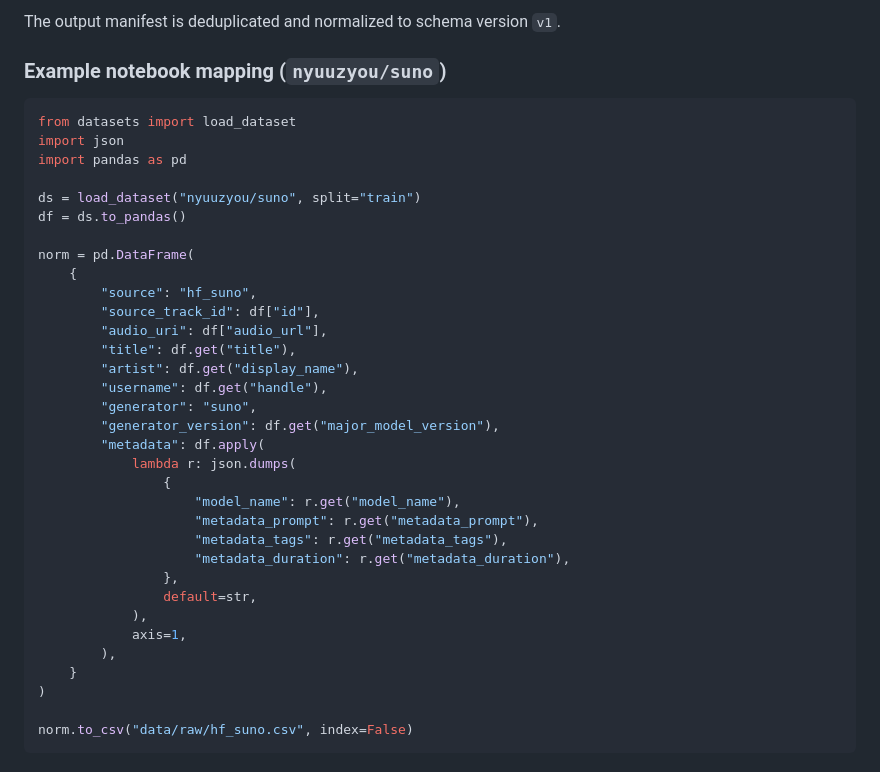
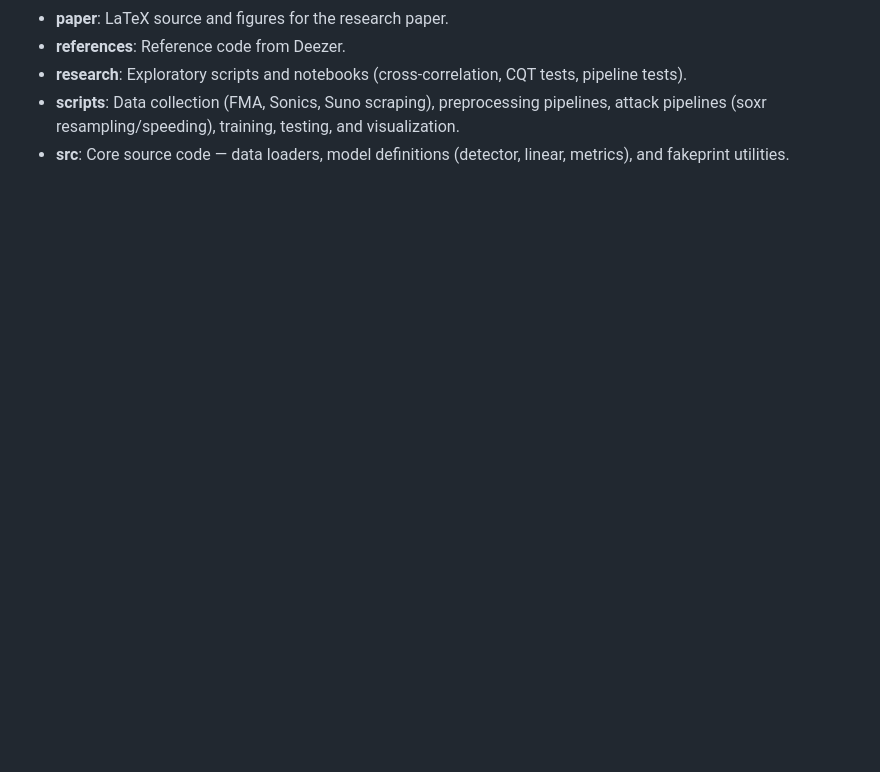
Before and after one commit to thomas0barand/robust-deepfake-detector, a Markdown page: README.md, the part around one of its changes. GitHub-like rendering; blank space fills up the shorter version.

````diff
--- a/README.md
+++ b/README.md
@@ -126,39 +135,5 @@ python scripts/data/collection/manifest_pipeline.py \
-The output manifest is deduplicated and normalized to schema version `v1`.
-
-### Example notebook mapping (`nyuuzyou/suno`)
-
-```python
-from datasets import load_dataset
-import json
-import pandas as pd
-
-ds = load_dataset("nyuuzyou/suno", split="train")
-df = ds.to_pandas()
-
-norm = pd.DataFrame(
-    {
-        "source": "hf_suno",
-        "source_track_id": df["id"],
-        "audio_uri": df["audio_url"],
-        "title": df.get("title"),
-        "artist": df.get("display_name"),
-        "username": df.get("handle"),
-        "generator": "suno",
-        "generator_version": df.get("major_model_version"),
-        "metadata": df.apply(
-            lambda r: json.dumps(
-                {
-                    "model_name": r.get("model_name"),
-                    "metadata_prompt": r.get("metadata_prompt"),
-                    "metadata_tags": r.get("metadata_tags"),
-                    "metadata_duration": r.get("metadata_duration"),
-                },
-                default=str,
-            ),
-            axis=1,
-        ),
-    }
-)
-
-norm.to_csv("data/raw/hf_suno.csv", index=False)
-```
+- **paper**: LaTeX source and figures for the research paper.
+- **references**: Reference code from Deezer.
+- **research**: Exploratory scripts and notebooks (cross-correlation, CQT tests, pipeline tests).
+- **scripts**: Data collection (FMA, Sonics, Suno scraping), preprocessing pipelines, attack pipelines (soxr resampling/speeding), training, testing, and visualization.
+- **src**: Core source code — data loaders, model definitions (detector, linear, metrics), and fakeprint utilities.
````
Also changed, not shown: other parts of README.md (+56 -47 lines).
